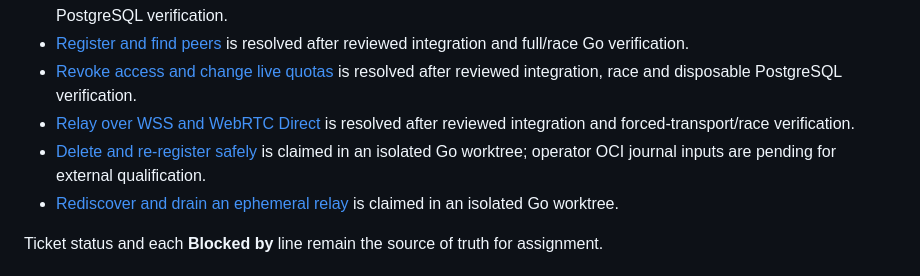
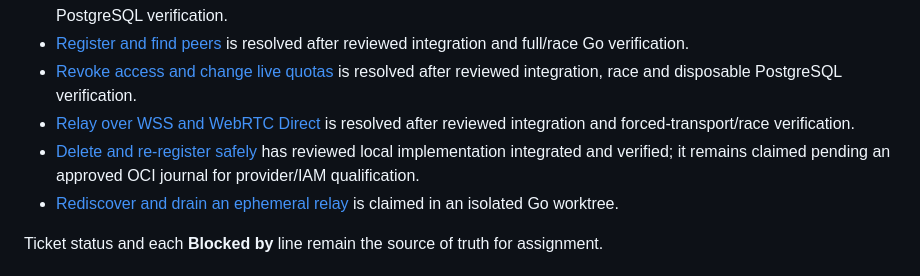
Before and after one commit to invine/clipp-relay, a Markdown page: .scratch/managed-relay-implementation/README.md, the part around the change. Rendered like a GitHub page.

Commit message:
Record ticket 16 local evidence and OCI prerequisite

```diff
--- a/.scratch/managed-relay-implementation/README.md
+++ b/.scratch/managed-relay-implementation/README.md
@@ -27,7 +27,7 @@ rather than silently changing policy or reviving an obsolete design.
 - [Register and find peers](issues/08-register-and-find-peers.md) is resolved after reviewed integration and full/race Go verification.
 - [Revoke access and change live quotas](issues/09-revoke-access-and-change-live-quotas.md) is resolved after reviewed integration, race and disposable PostgreSQL verification.
 - [Relay over WSS and WebRTC Direct](issues/10-relay-over-wss-and-webrtc-direct.md) is resolved after reviewed integration and forced-transport/race verification.
-- [Delete and re-register safely](issues/16-delete-and-re-register-safely.md) is claimed in an isolated Go worktree; operator OCI journal inputs are pending for external qualification.
+- [Delete and re-register safely](issues/16-delete-and-re-register-safely.md) has reviewed local implementation integrated and verified; it remains claimed pending an approved OCI journal for provider/IAM qualification.
 - [Rediscover and drain an ephemeral relay](issues/11-rediscover-and-drain-an-ephemeral-relay.md) is claimed in an isolated Go worktree.
 
 Ticket status and each **Blocked by** line remain the source of truth for assignment.
```
Also changed, not shown: 1 other file.
